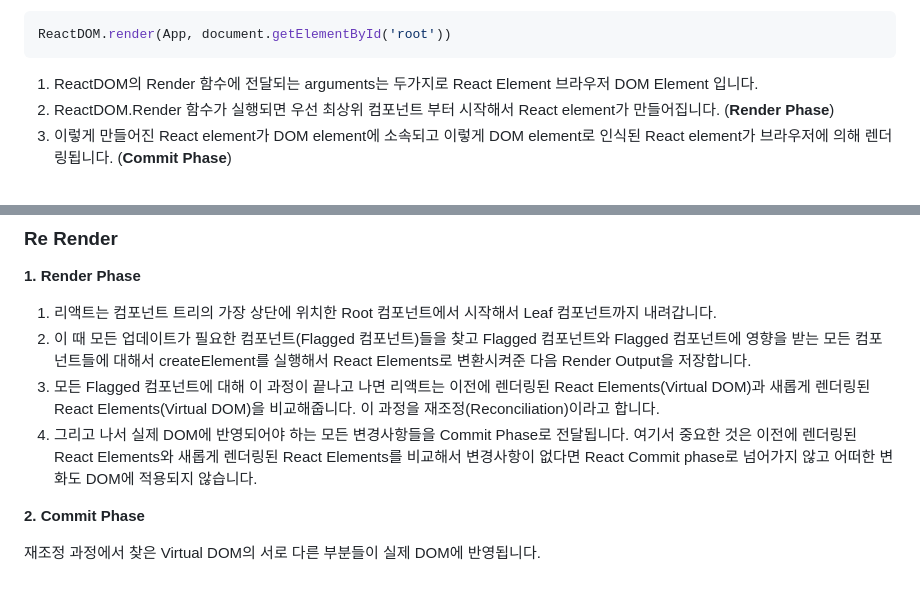
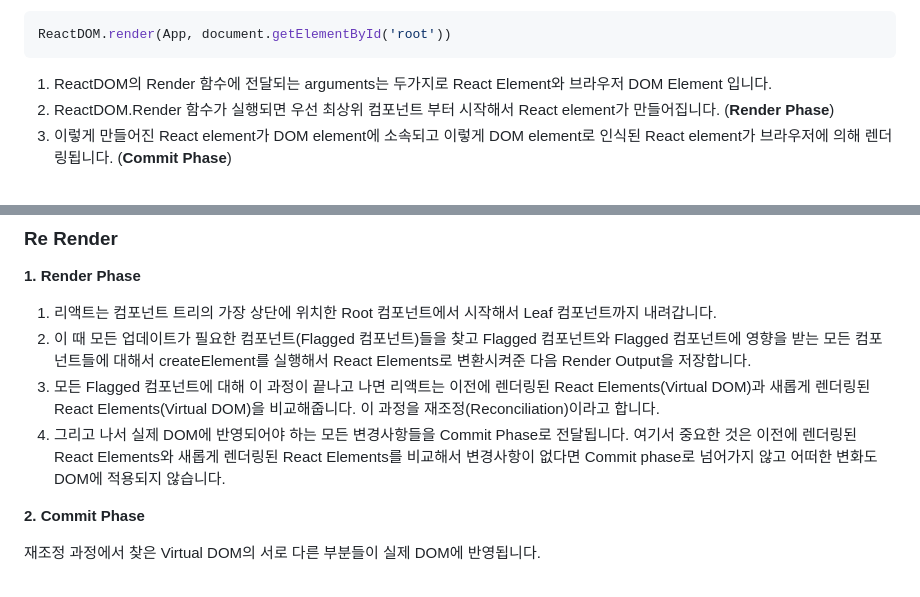
Before and after one commit to dkmqflx/gatsby-blog, a Markdown page: contents/react-render-phase.md, 2 parts joined by grey strips. Drawn GitHub-style.

````diff
--- a/contents/react-render-phase.md
+++ b/contents/react-render-phase.md
@@ -82,7 +82,7 @@ ReactDOM.render 함수가 실행되는 과정을 통해 Render Phase와 Commit P
 ReactDOM.render(App, document.getElementById('root'))
 ```
 
-1. ReactDOM의 Render 함수에 전달되는 arguments는 두가지로 React Element 브라우저 DOM Element 입니다.
+1. ReactDOM의 Render 함수에 전달되는 arguments는 두가지로 React Element와 브라우저 DOM Element 입니다.
 2. ReactDOM.Render 함수가 실행되면 우선 최상위 컴포넌트 부터 시작해서 React element가 만들어집니다. (**Render Phase**)
 3. 이렇게 만들어진 React element가 DOM element에 소속되고 이렇게 DOM element로 인식된 React element가 브라우저에 의해 렌더링됩니다. (**Commit Phase**)
 
@@ -95,7 +95,7 @@ ReactDOM.render(App, document.getElementById('root'))
 1. 리액트는 컴포넌트 트리의 가장 상단에 위치한 Root 컴포넌트에서 시작해서 Leaf 컴포넌트까지 내려갑니다.
 2. 이 때 모든 업데이트가 필요한 컴포넌트(Flagged 컴포넌트)들을 찾고 Flagged 컴포넌트와 Flagged 컴포넌트에 영향을 받는 모든 컴포넌트들에 대해서 createElement를 실행해서 React Elements로 변환시켜준 다음 Render Output을 저장합니다.
 3. 모든 Flagged 컴포넌트에 대해 이 과정이 끝나고 나면 리액트는 이전에 렌더링된 React Elements(Virtual DOM)과 새롭게 렌더링된 React Elements(Virtual DOM)을 비교해줍니다. 이 과정을 재조정(Reconciliation)이라고 합니다.
-4. 그리고 나서 실제 DOM에 반영되어야 하는 모든 변경사항들을 Commit Phase로 전달됩니다. 여기서 중요한 것은 이전에 렌더링된 React Elements와 새롭게 렌더링된 React Elements를 비교해서 변경사항이 없다면 React Commit phase로 넘어가지 않고 어떠한 변화도 DOM에 적용되지 않습니다.
+4. 그리고 나서 실제 DOM에 반영되어야 하는 모든 변경사항들을 Commit Phase로 전달됩니다. 여기서 중요한 것은 이전에 렌더링된 React Elements와 새롭게 렌더링된 React Elements를 비교해서 변경사항이 없다면 Commit phase로 넘어가지 않고 어떠한 변화도 DOM에 적용되지 않습니다.
 
 **2. Commit Phase**
 
````
Also changed, not shown: other parts of contents/react-render-phase.md (+6 -5 lines).
